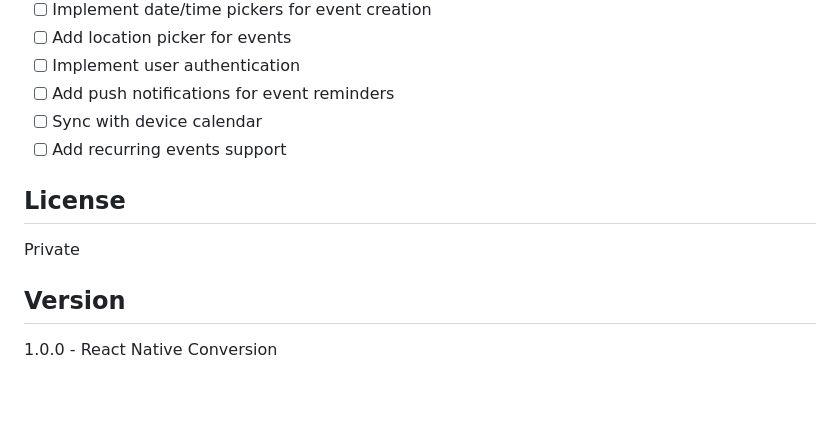
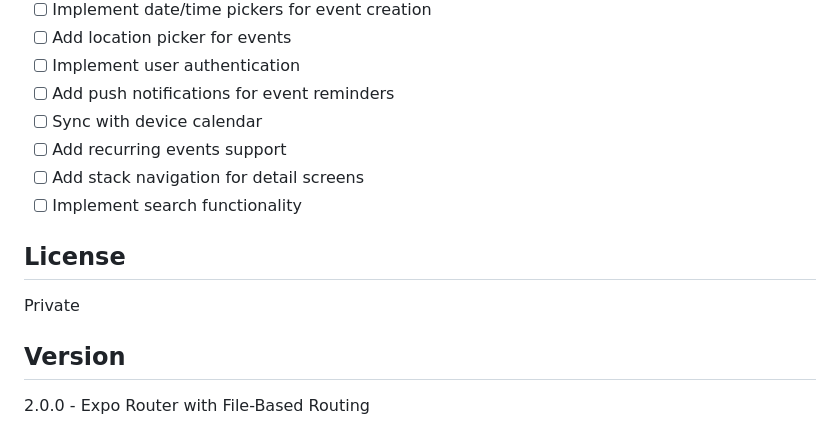
Before and after one commit to tnqls0624/WeaveApp, a Markdown page: README.md, the part around one of its changes. Rendered like a GitHub page; blank space fills up the shorter version.

```diff
--- a/README.md
+++ b/README.md
@@ -147,6 +205,8 @@ The original web application is backed up in the `web-backup/` directory for ref
 - [ ] Add push notifications for event reminders
 - [ ] Sync with device calendar
 - [ ] Add recurring events support
+- [ ] Add stack navigation for detail screens
+- [ ] Implement search functionality
 
 ## License
 
@@ -154,4 +214,4 @@ Private
 
 ## Version
 
-1.0.0 - React Native Conversion
+2.0.0 - Expo Router with File-Based Routing
```
Also changed, not shown: other parts of README.md (+95 -37 lines).
